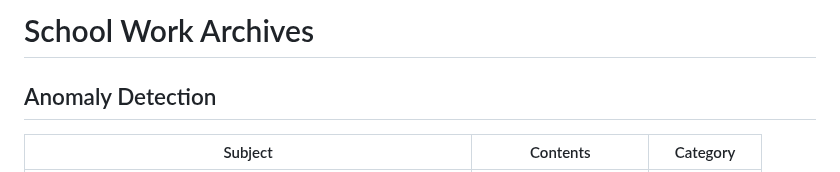
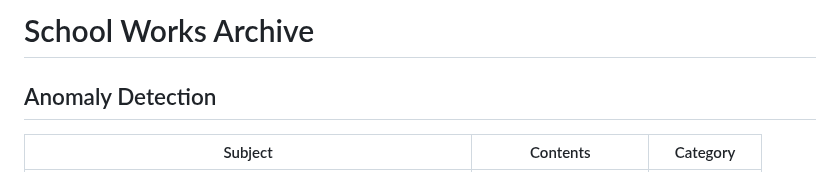
Before and after one commit to JayAhn0104/School, a Markdown page: README.md, the part around the change. Rendered like a GitHub page.

```diff
--- a/README.md
+++ b/README.md
@@ -1,4 +1,4 @@
-# School Work Archives
+# School Works Archive
 
 
 ## Anomaly Detection
```
